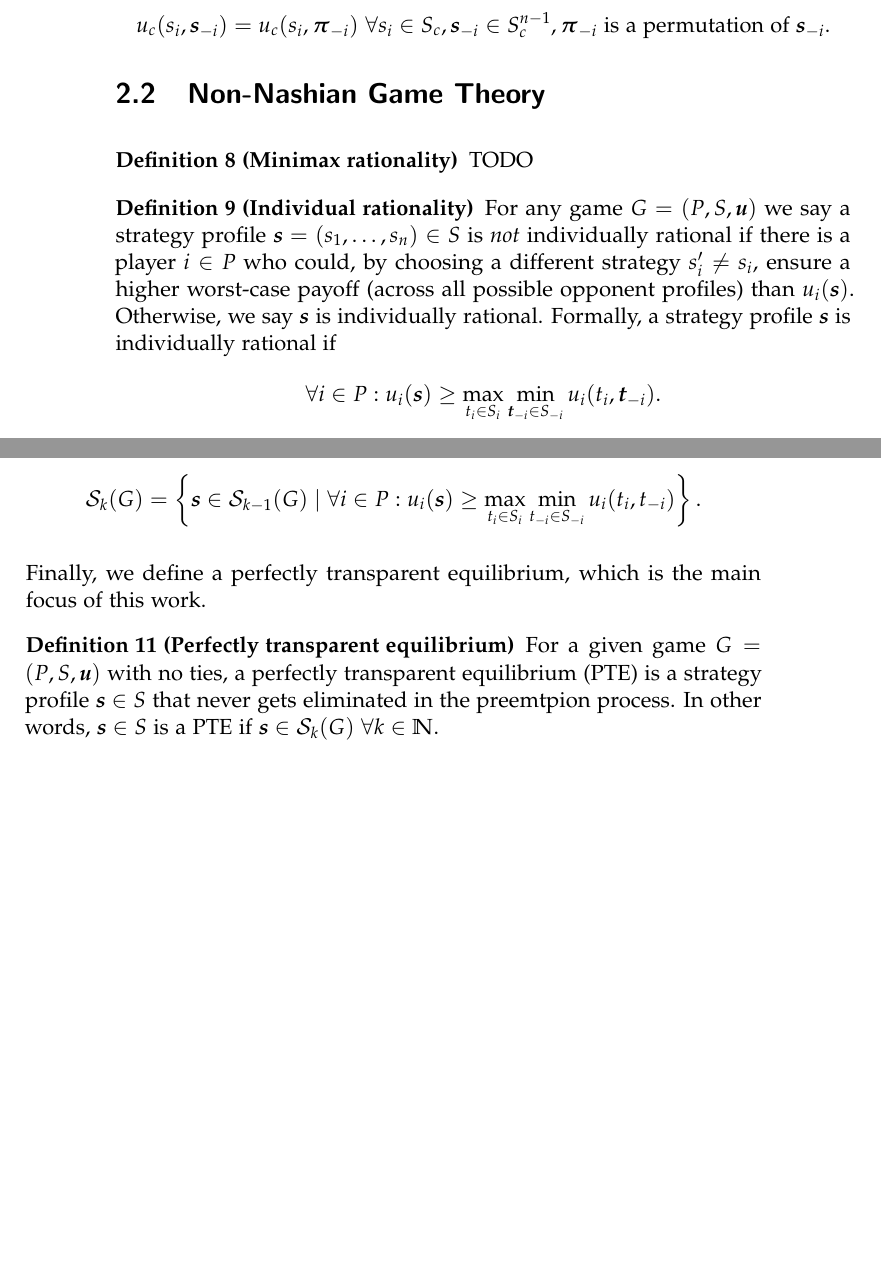
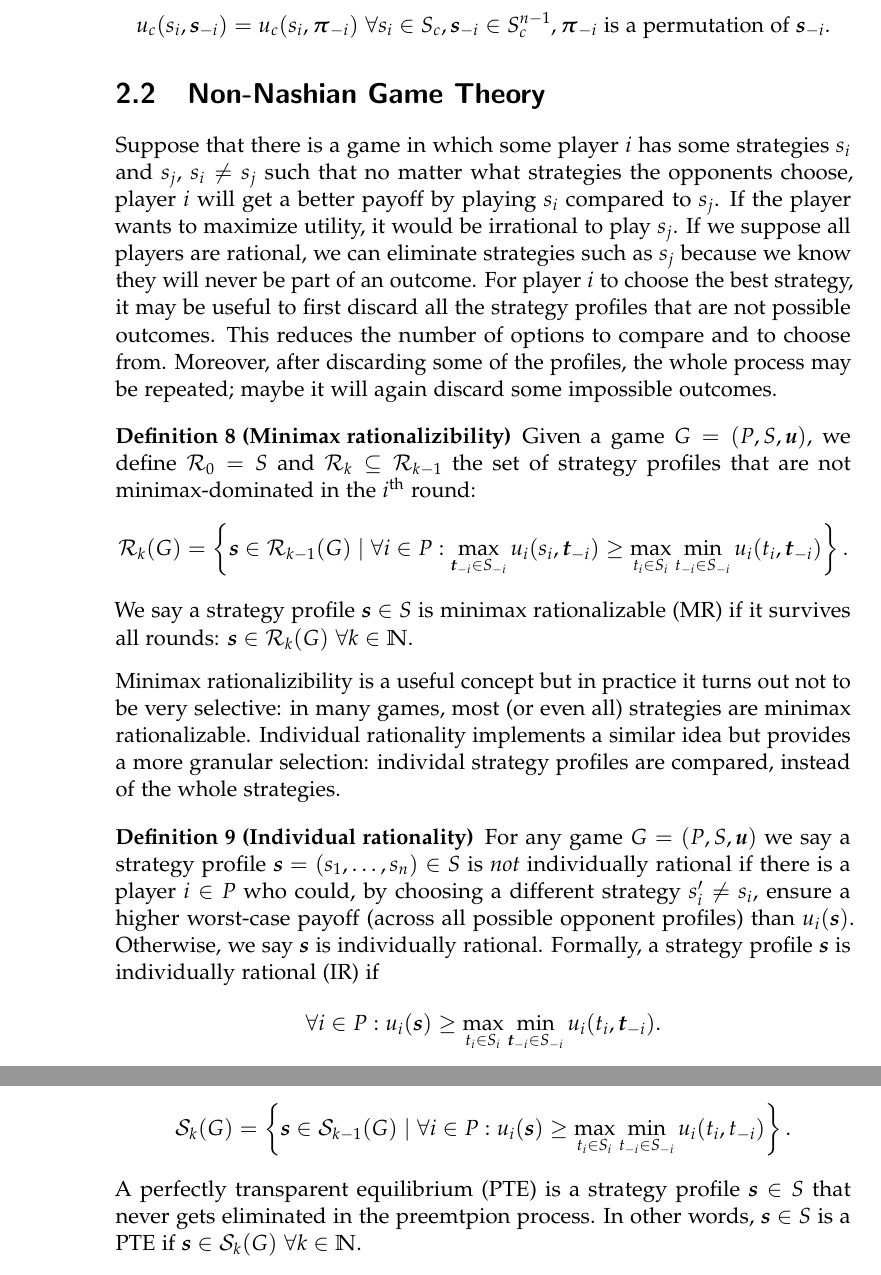
Before and after one commit to KuceraMartin/perfect-prediction-game, a LaTeX thesis (report/report.tex, which reads report/chapters/background.tex): two parts of pages 12 and 13 of 28 before the commit and two parts of pages 12 and 14 of 28 after it, joined at a grey line, cut so that both start at the same text, the shorter picture padded with empty space. Compiled offline with pdfLaTeX.

Commit message:
report: Non-nashian background update

```diff
--- a/report/chapters/background.tex
+++ b/report/chapters/background.tex
@@ -136,14 +136,28 @@ Informally, these are games that look the same from each player's perspective.
 \end{definition}
 
 \section{Non-Nashian Game Theory}
-\begin{definition}[Minimax rationality]
-  TODO
+Suppose that there is a game in which some player $i$ has some strategies $s_i$ and $s_j$, $s_i \ne s_j$ such that no matter what strategies the opponents choose, player $i$ will get a better payoff by playing $s_i$ compared to $s_j$.
+If the player wants to maximize utility, it would be irrational to play $s_j$.
+If we suppose all players are rational, we can eliminate strategies such as $s_j$ because we know they will never be part of an outcome.
+For player $i$ to choose the best strategy, it may be useful to first discard all the strategy profiles that are not possible outcomes.
+This reduces the number of options to compare and to choose from.
+Moreover, after discarding some of the profiles, the whole process may be repeated; maybe it will again discard some impossible outcomes.
+
+\begin{definition}[Minimax rationalizibility]
+  Given a game $G = (P, S, \uu)$, we define $\mathcal{R}_0 = S$ and $\mathcal{R}_k \subseteq \mathcal{R}_{k-1}$ the set of strategy profiles that are not minimax-dominated in the $i$\textsuperscript{th} round:
+  \[
+    \mathcal{R}_k(G) = \left\{\vecs \in \mathcal{R}_{k-1}(G) \mid \forall i \in P: \max_{\vect_{-i} \in S_{-i}}u_i(s_i, \vect_{-i}) \ge \max_{t_i \in S_i}\min_{t_{-i} \in S_{-i}}u_i(t_i, \vect_{-i})\right\}.
+  \]
+  We say a strategy profile $\vecs \in S$ is minimax rationalizable (MR) if it survives all rounds: $\vecs \in \mathcal{R}_k(G)\ \forall k \in \N$.
 \end{definition}
+
+Minimax rationalizibility is a useful concept but in practice it turns out not to be very selective: in many games, most (or even all) strategies are minimax rationalizable.
+Individual rationality implements a similar idea but provides a more granular selection: individal strategy profiles are compared, instead of the whole strategies.
 
 \begin{definition}[Individual rationality]
   For any game $G = (P, S, \uu)$ we say a strategy profile $\vecs = (s_1, \dots, s_n) \in S$ is \textit{not} individually rational if there is a player $i \in P$ who could, by choosing a different strategy $s_i' \ne s_i$, ensure a higher worst-case payoff (across all possible opponent profiles) than $u_i(\vecs)$.
   Otherwise, we say $\vecs$ is individually rational.
-  Formally, a strategy profile $\vecs$ is individually rational if
+  Formally, a strategy profile $\vecs$ is individually rational (IR) if
   \[
     \forall i \in P: u_i(\vecs) \ge \max_{t_i\in S_i}\min_{\vect_{-i} \in S_{-i}}u_i(t_i, \vect_{-i}).
   \]
@@ -185,12 +199,7 @@ The iterative process of eliminating impossible strategy profiles is described b
   \[
     \mathcal{S}_k(G) = \left\{\vecs \in \mathcal{S}_{k-1}(G) \mid \forall i \in P: u_i(\vecs) \ge \max_{t_i \in S_i}\min_{t_{-i} \in S_{-i}} u_i(t_i, t_{-i})\right\}.
   \]
-\end{definition}
-
-Finally, we define a perfectly transparent equilibrium, which is the main focus of this work.
-
-\begin{definition}[Perfectly transparent equilibrium]
-  For a given game $G = (P, S, \uu)$ with no ties, a perfectly transparent equilibrium (PTE) is a strategy profile $\vecs \in S$ that never gets eliminated in the preemtpion process.
+  A perfectly transparent equilibrium (PTE) is a strategy profile $\vecs \in S$ that never gets eliminated in the preemtpion process.
   In other words, $\vecs \in S$ is a PTE if $\vecs \in \mathcal{S}_k(G)\ \forall k \in \N$.
 \end{definition}
 
```
Also changed, not shown: report/chapters/background.tex (10 more changed lines).
